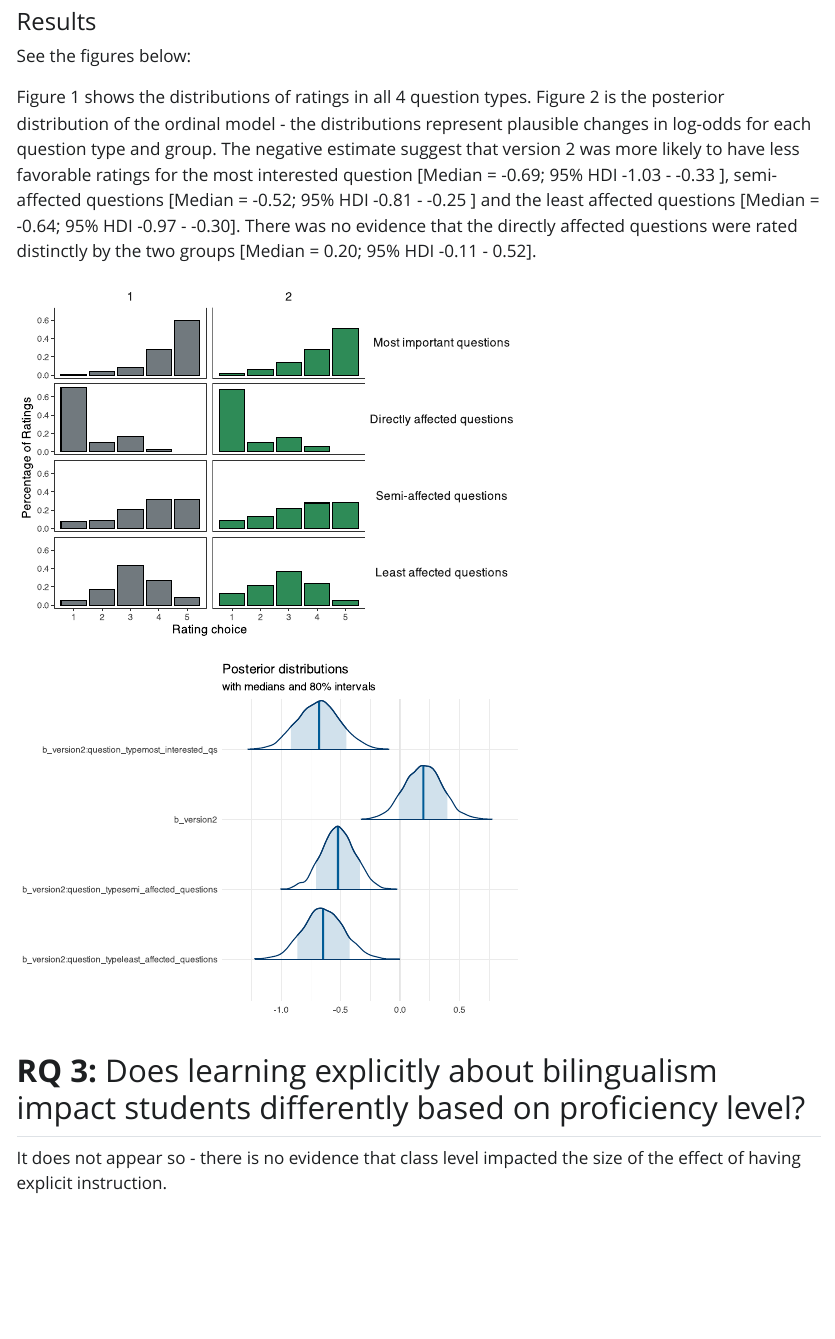
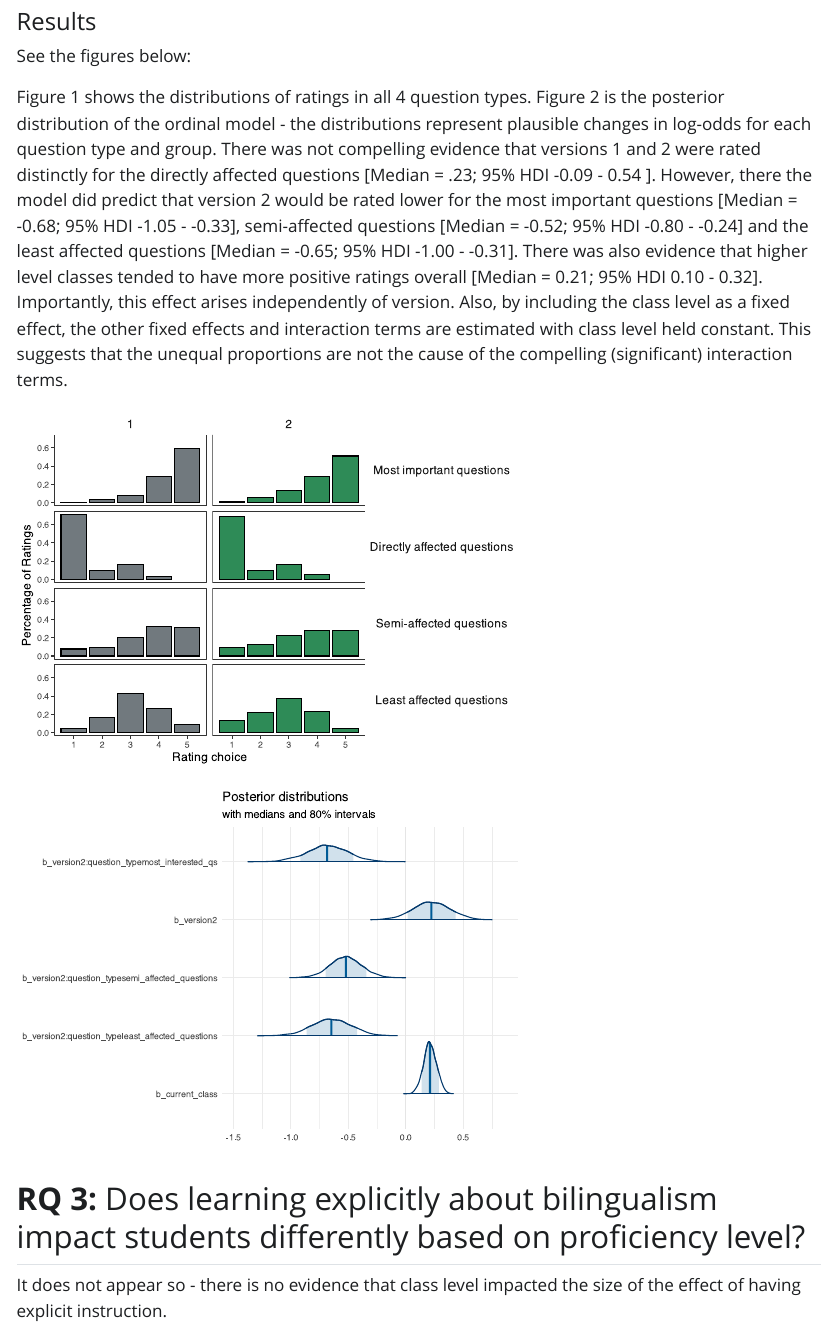
Before and after one commit to kparrish92/sg_consult, a Quarto document (report_ordinal.qmd): the page in a window 1100 px wide, from 680 px down. The pictures show the output file report_ordinal.html that the author committed with the source, opened offline; Quarto's library style sheets are replaced by a plain one without menus.

Commit message:
updated plots

````diff
--- a/report_ordinal.qmd
+++ b/report_ordinal.qmd
@@ -39,11 +39,11 @@ An Bayesian Ordinal regression fit in R with `brms` with default priors. Rating
 ```{r, echo = FALSE, warning=FALSE, message=FALSE}
 td$version = as.factor(td$version)
 
-ord_mod_all = brms::brm(rating ~ version*question_type + (1 | prompt) +
+ord_mod_all = brms::brm(rating ~ version*question_type + current_class + (1 | prompt) +
                        (1 | participant_number),
                      family = "cumulative",
                      data = td,
-                     file = here("data", "models", "ord_mod_all.rds"))
+                     file = here("data", "models", "ord_mod_ct.rds"))
 ```
 
 #### Results
@@ -51,8 +51,12 @@ ord_mod_all = brms::brm(rating ~ version*question_type + (1 | prompt) +
 See the figures below:
 
 Figure 1 shows the distributions of ratings in all 4 question types.
-Figure 2 is the posterior distribution of the ordinal model - the distributions represent plausible changes in log-odds for each question type and group. The negative estimate suggest that version 2 was more likely to have less favorable ratings for the most interested question [Median = -0.69; 95% HDI -1.03 - -0.33 ], semi-affected questions [Median = -0.52; 95% HDI -0.81 - -0.25 ] and the least affected questions [Median = -0.64; 95% HDI -0.97 - -0.30].
-There was no evidence that the directly affected questions were rated distinctly by the two groups [Median = 0.20; 95% HDI -0.11 - 0.52].
+Figure 2 is the posterior distribution of the ordinal model - the distributions represent plausible changes in log-odds for each question type and group. There was not compelling evidence that versions 1 and 2 were rated distinctly for the directly affected questions [Median = .23; 95% HDI -0.09 - 0.54 ].
+However, there the model did predict that version 2 would be rated lower for the most important questions [Median = -0.68; 95% HDI -1.05 - -0.33], semi-affected questions [Median = -0.52; 95% HDI -0.80 - -0.24] and the least affected questions [Median = -0.65; 95% HDI -1.00 - -0.31].
+There was also evidence that higher level classes tended to have more positive ratings overall [Median = 0.21; 95% HDI 0.10 - 0.32].
+Importantly, this effect arises independently of version.
+Also, by including the class level as a fixed effect, the other fixed effects and interaction terms are estimated with class level held constant.
+This suggests that the unequal proportions are not the cause of the compelling (significant) interaction terms.
 
 
 ```{r, fig_1, echo = FALSE, warning=FALSE, message=FALSE}
@@ -90,10 +94,12 @@ posterior <- as.matrix(ord_mod_all)
 plot_title <- ggtitle("Posterior distributions",
                       "with medians and 80% intervals")
 mcmc_areas(posterior,
-           pars = c("b_version2", "b_version2:question_typeleast_affected_questions", "b_version2:question_typemost_interested_qs", "b_version2:question_typesemi_affected_questions"),
+           pars = c("b_version2", "b_version2:question_typeleast_affected_questions", "b_version2:question_typemost_interested_qs", "b_version2:question_typesemi_affected_questions",
+                    "b_current_class"),
            prob = 0.8) + plot_title +
-  scale_y_discrete(limits = c("b_version2:question_typeleast_affected_questions",
-                                       "b_version2:question_typesemi_affected_questions",
+  scale_y_discrete(limits = c("b_current_class",
+  "b_version2:question_typeleast_affected_questions",
+  "b_version2:question_typesemi_affected_questions",
                                        "b_version2", "b_version2:question_typemost_interested_qs")) + theme_minimal()
 
 ```
````
Also changed, not shown: report_ordinal.html, report_ordinal_files/figure-html/fig_2-1.svg, 3 other files.
